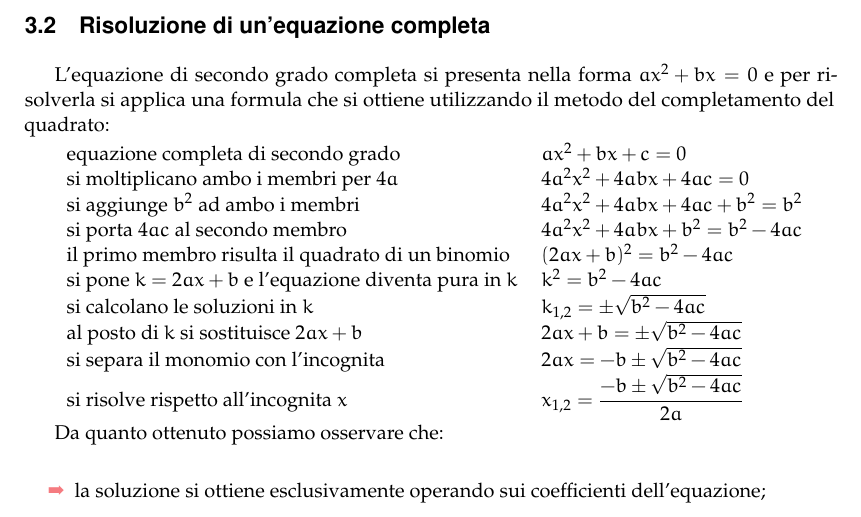
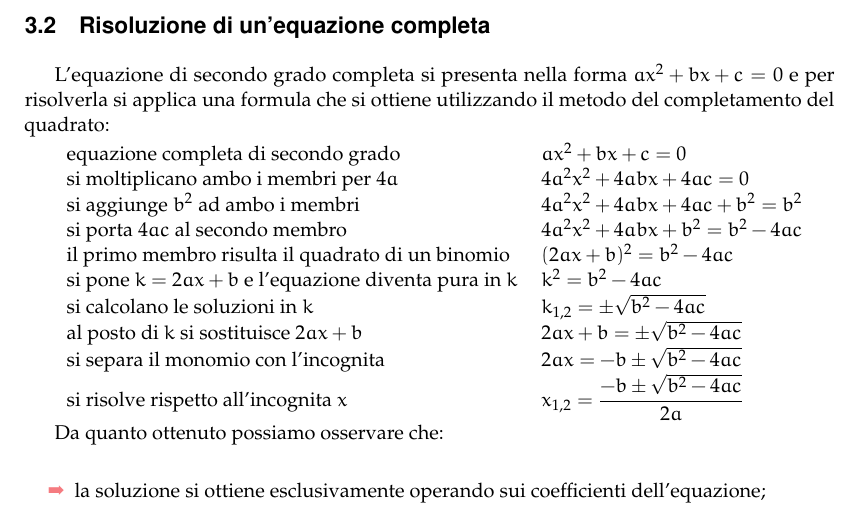
Before and after one commit to karbonk/matc3-algebra2, a LaTeX document (algebra2_4ed_completo.tex, which reads chap/03_equa2gr.tex): part of page 75 of 278, cut so that both start at the same text. Compiled offline with pdfLaTeX.

Commit message:
Piccolo errore nella sezione 3.2

```diff
--- a/chap/03_equa2gr.tex
+++ b/chap/03_equa2gr.tex
@@ -80,7 +80,7 @@ Raccogliendo $x$ a fattore comune, si ha $x ( x + 1 ) = 0$, da cui, applicando l
 \pagebreak
 \section{Risoluzione di un'equazione completa}
 
-L'equazione di secondo grado completa si presenta nella forma $a x ^{2} + b x = 0$ e per risolverla si applica una formula che si ottiene utilizzando il metodo del completamento del quadrato:
+L'equazione di secondo grado completa si presenta nella forma $a x ^{2} + b x + c = 0$ e per risolverla si applica una formula che si ottiene utilizzando il metodo del completamento del quadrato:
 
 \begin{tabular}{ll}
 equazione completa di secondo grado & $a x^{2} + b x + c=0$\\
```
